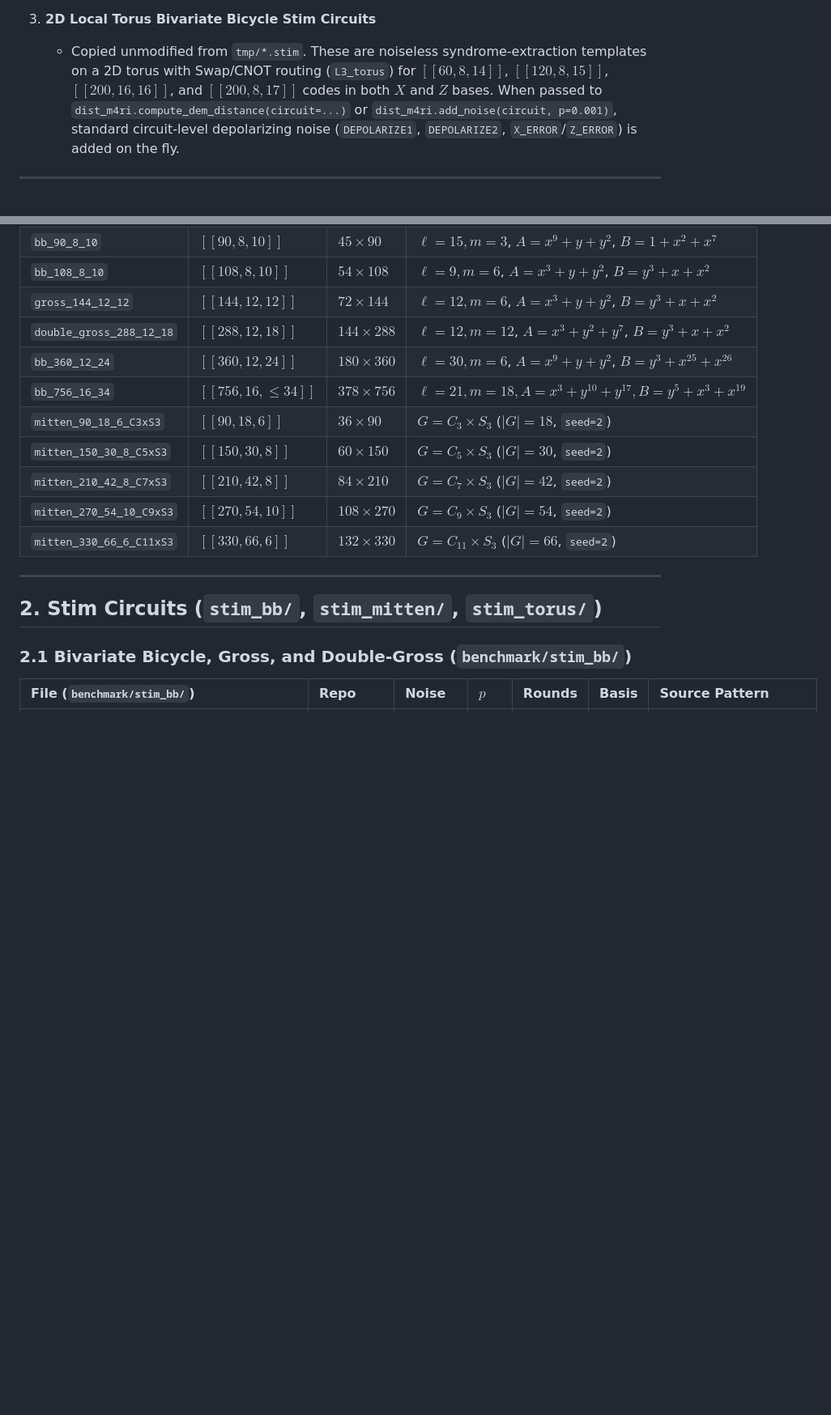
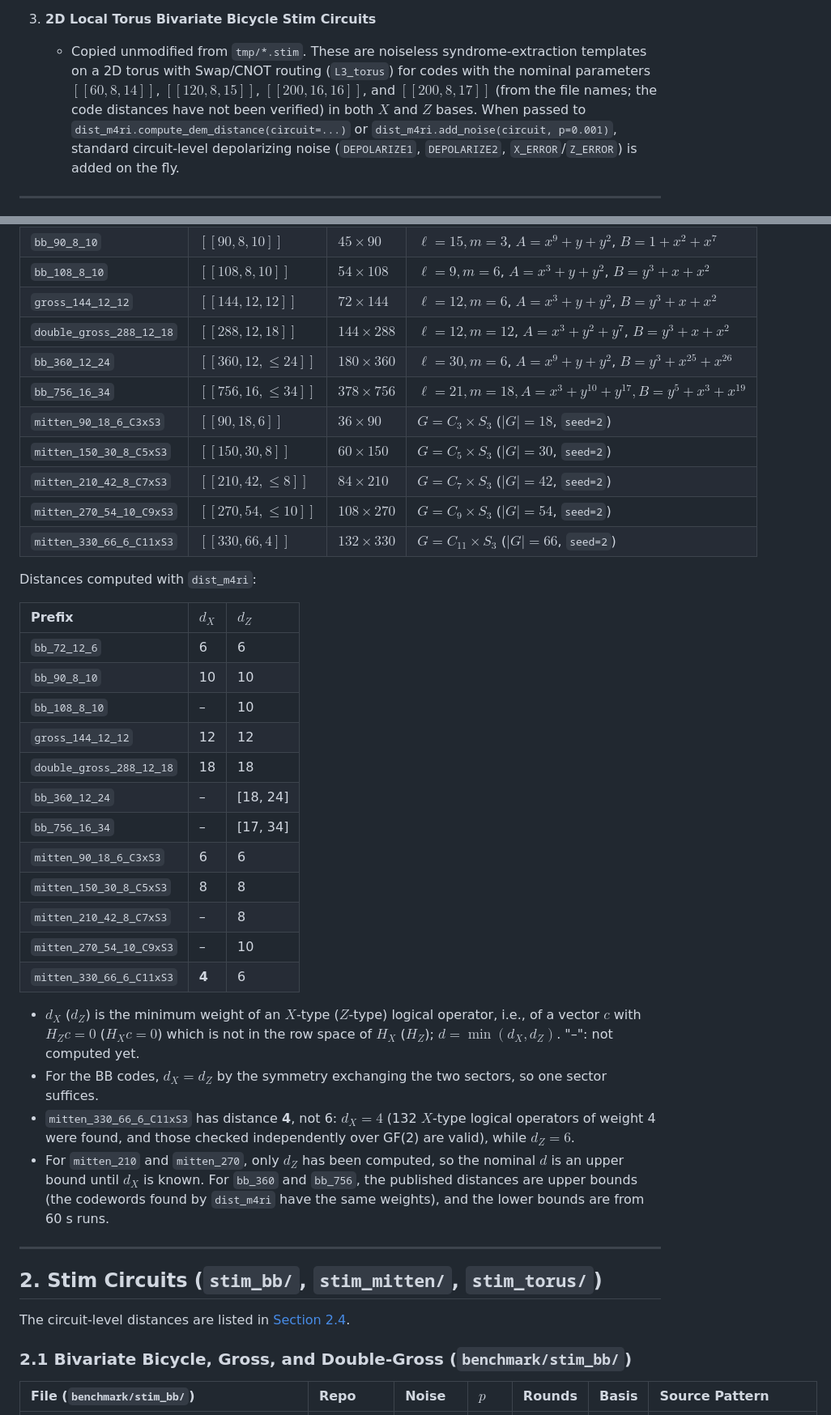
Before and after one commit to QEC-pages/dist-m4ri, a Markdown page: benchmark/BENCHMARK.md, 2 parts joined by grey strips. Shown at 81% size. Drawn GitHub-style; blank space fills up the shorter version.

```diff
--- a/benchmark/BENCHMARK.md
+++ b/benchmark/BENCHMARK.md
@@ -52,8 +52,9 @@ and simplified DEMs with minority-basis detectors stripped—can be generated on
 
 3. **2D Local Torus Bivariate Bicycle Stim Circuits**
    - Copied unmodified from `tmp/*.stim`. These are noiseless syndrome-extraction templates on a 2D torus with Swap/CNOT
-     routing (`L3_torus`) for $[[60, 8, 14]]$, $[[120, 8, 15]]$, $[[200, 16, 16]]$, and $[[200, 8, 17]]$ codes in both
-     $X$ and $Z$ bases. When passed to `dist_m4ri.compute_dem_distance(circuit=...)` or
+     routing (`L3_torus`) for codes with the nominal parameters $[[60, 8, 14]]$, $[[120, 8, 15]]$, $[[200, 16, 16]]$,
+     and $[[200, 8, 17]]$ (from the file names; the code distances have not been verified) in both $X$ and $Z$ bases.
+     When passed to `dist_m4ri.compute_dem_distance(circuit=...)` or
      `dist_m4ri.add_noise(circuit, p=0.001)`, standard circuit-level depolarizing noise (`DEPOLARIZE1`, `DEPOLARIZE2`,
      `X_ERROR`/`Z_ERROR`) is added on the fly.
 
@@ -68,17 +69,46 @@ and simplified DEMs with minority-basis detectors stripped—can be generated on
 | `bb_108_8_10` | $[[108, 8, 10]]$ | $54 \times 108$ | $\ell=9, m=6$, $A=x^3+y+y^2$, $B=y^3+x+x^2$ |
 | `gross_144_12_12` | $[[144, 12, 12]]$ | $72 \times 144$ | $\ell=12, m=6$, $A=x^3+y+y^2$, $B=y^3+x+x^2$ |
 | `double_gross_288_12_18` | $[[288, 12, 18]]$ | $144 \times 288$ | $\ell=12, m=12$, $A=x^3+y^2+y^7$, $B=y^3+x+x^2$ |
-| `bb_360_12_24` | $[[360, 12, 24]]$ | $180 \times 360$ | $\ell=30, m=6$, $A=x^9+y+y^2$, $B=y^3+x^{25}+x^{26}$ |
+| `bb_360_12_24` | $[[360, 12, \le 24]]$ | $180 \times 360$ | $\ell=30, m=6$, $A=x^9+y+y^2$, $B=y^3+x^{25}+x^{26}$ |
 | `bb_756_16_34` | $[[756, 16, \le 34]]$ | $378 \times 756$ | $\ell=21, m=18, A=x^3+y^{10}+y^{17}, B=y^5+x^3+x^{19}$ |
 | `mitten_90_18_6_C3xS3` | $[[90, 18, 6]]$ | $36 \times 90$ | $G = C_3 \times S_3$ ($|G|=18$, `seed=2`) |
 | `mitten_150_30_8_C5xS3` | $[[150, 30, 8]]$ | $60 \times 150$ | $G = C_5 \times S_3$ ($|G|=30$, `seed=2`) |
-| `mitten_210_42_8_C7xS3` | $[[210, 42, 8]]$ | $84 \times 210$ | $G = C_7 \times S_3$ ($|G|=42$, `seed=2`) |
-| `mitten_270_54_10_C9xS3` | $[[270, 54, 10]]$ | $108 \times 270$ | $G = C_9 \times S_3$ ($|G|=54$, `seed=2`) |
-| `mitten_330_66_6_C11xS3` | $[[330, 66, 6]]$ | $132 \times 330$ | $G = C_{11}\times S_3$ ($|G|=66$, `seed=2`) |
+| `mitten_210_42_8_C7xS3` | $[[210, 42, \le 8]]$ | $84 \times 210$ | $G = C_7 \times S_3$ ($|G|=42$, `seed=2`) |
+| `mitten_270_54_10_C9xS3` | $[[270, 54, \le 10]]$ | $108 \times 270$ | $G = C_9 \times S_3$ ($|G|=54$, `seed=2`) |
+| `mitten_330_66_6_C11xS3` | $[[330, 66, 4]]$ | $132 \times 330$ | $G = C_{11}\times S_3$ ($|G|=66$, `seed=2`) |
+
+Distances computed with `dist_m4ri`:
+
+| Prefix | $d_X$ | $d_Z$ |
+| :--- | :--- | :--- |
+| `bb_72_12_6` | 6 | 6 |
+| `bb_90_8_10` | 10 | 10 |
+| `bb_108_8_10` | – | 10 |
+| `gross_144_12_12` | 12 | 12 |
+| `double_gross_288_12_18` | 18 | 18 |
+| `bb_360_12_24` | – | [18, 24] |
+| `bb_756_16_34` | – | [17, 34] |
+| `mitten_90_18_6_C3xS3` | 6 | 6 |
+| `mitten_150_30_8_C5xS3` | 8 | 8 |
+| `mitten_210_42_8_C7xS3` | – | 8 |
+| `mitten_270_54_10_C9xS3` | – | 10 |
+| `mitten_330_66_6_C11xS3` | **4** | 6 |
+
+- $d_X$ ($d_Z$) is the minimum weight of an $X$-type ($Z$-type) logical operator, i.e., of a vector $c$ with
+  $H_Z c = 0$ ($H_X c = 0$) which is not in the row space of $H_X$ ($H_Z$); $d = \min(d_X, d_Z)$. "–": not computed
+  yet.
+- For the BB codes, $d_X = d_Z$ by the symmetry exchanging the two sectors, so one sector suffices.
+- `mitten_330_66_6_C11xS3` has distance **4**, not 6: $d_X = 4$ (132 $X$-type logical operators of weight 4 were
+  found, and those checked independently over GF(2) are valid), while $d_Z = 6$.
+- For `mitten_210` and `mitten_270`, only $d_Z$ has been computed, so the nominal $d$ is an upper bound until $d_X$ is
+  known. For `bb_360` and `bb_756`, the published distances are upper bounds (the codewords found by `dist_m4ri` have
+  the same weights), and the lower bounds are from 60 s runs.
 
 ---
 
 ## 2. Stim Circuits (`stim_bb/`, `stim_mitten/`, `stim_torus/`)
+
+The circuit-level distances are listed in [Section 2.4](#24-circuit-level-distances).
 
 ### 2.1 Bivariate Bicycle, Gross, and Double-Gross (`benchmark/stim_bb/`)
 
```
Also changed, not shown: other parts of benchmark/BENCHMARK.md (+52 -3 lines).
